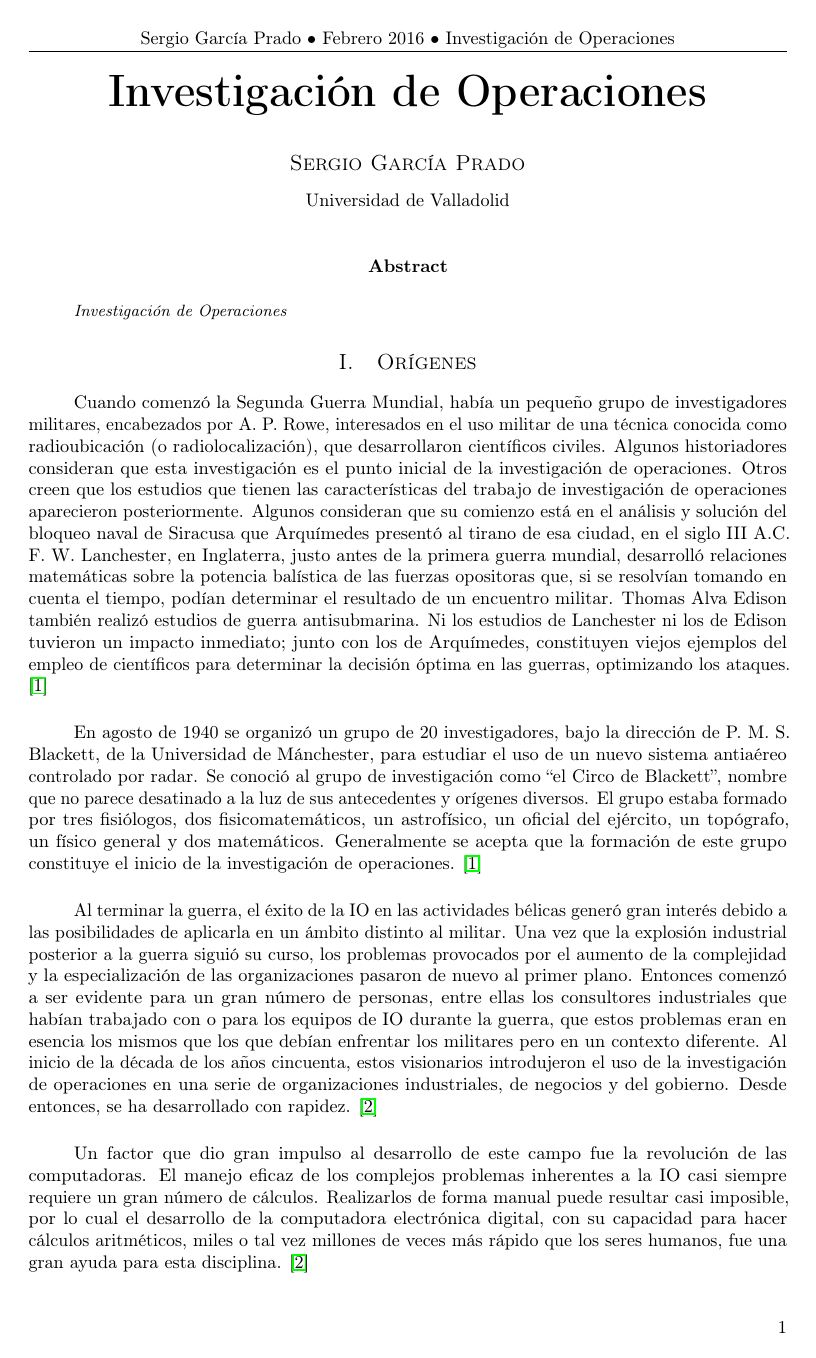
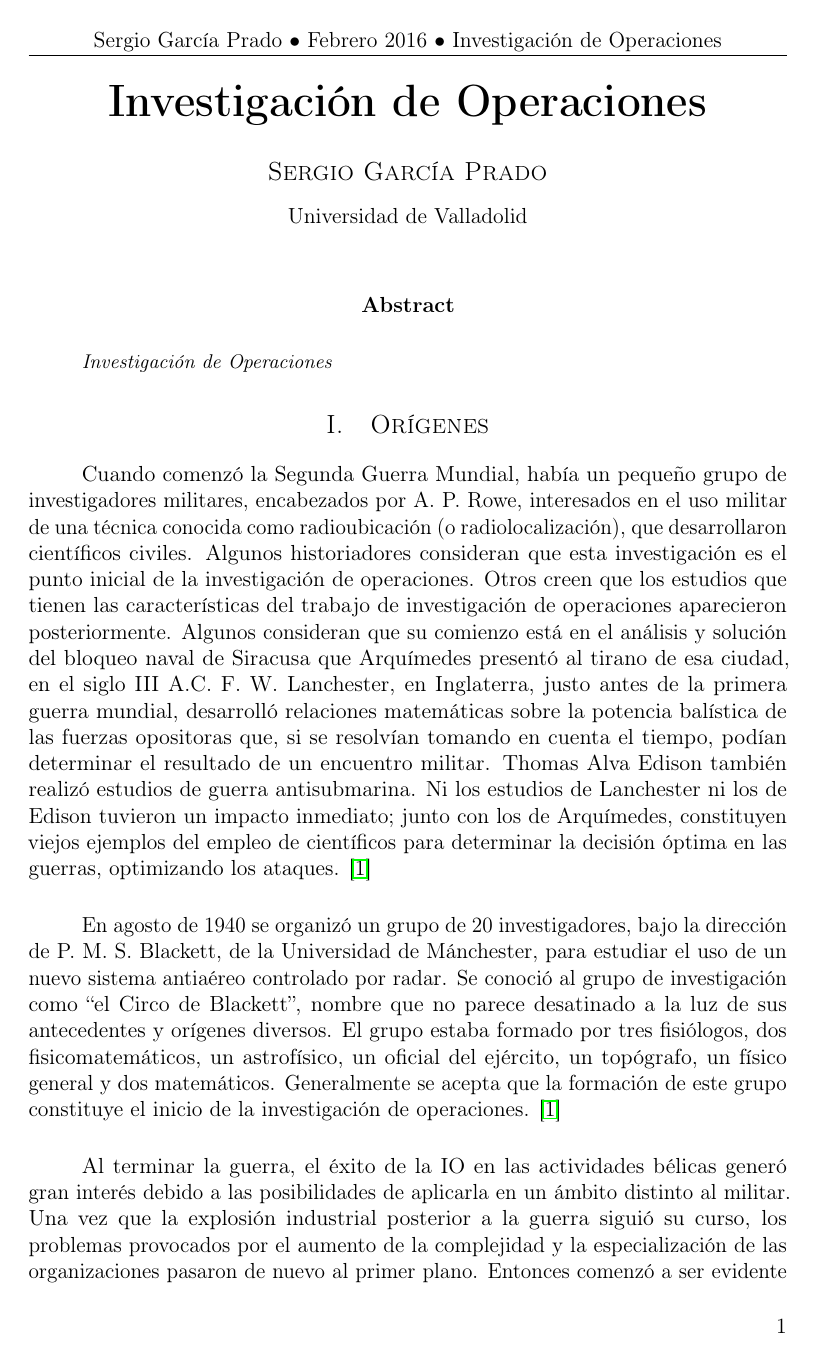
Before and after one commit to garciparedes/operations-research-task-what-is-it, a LaTeX paper (article.tex): page 1 of 3. Compiled offline with pdfLaTeX.

Commit message:
changed word size

```diff
--- a/article.tex
+++ b/article.tex
@@ -1,4 +1,4 @@
-\documentclass[10pt, a4paper,spanish]{article}
+\documentclass[12pt, a4paper,spanish]{article}
 \usepackage[utf8]{inputenc}
 
 \usepackage{lipsum} % Package to generate dummy text throughout this template
```
Also changed, not shown: article.pdf.
